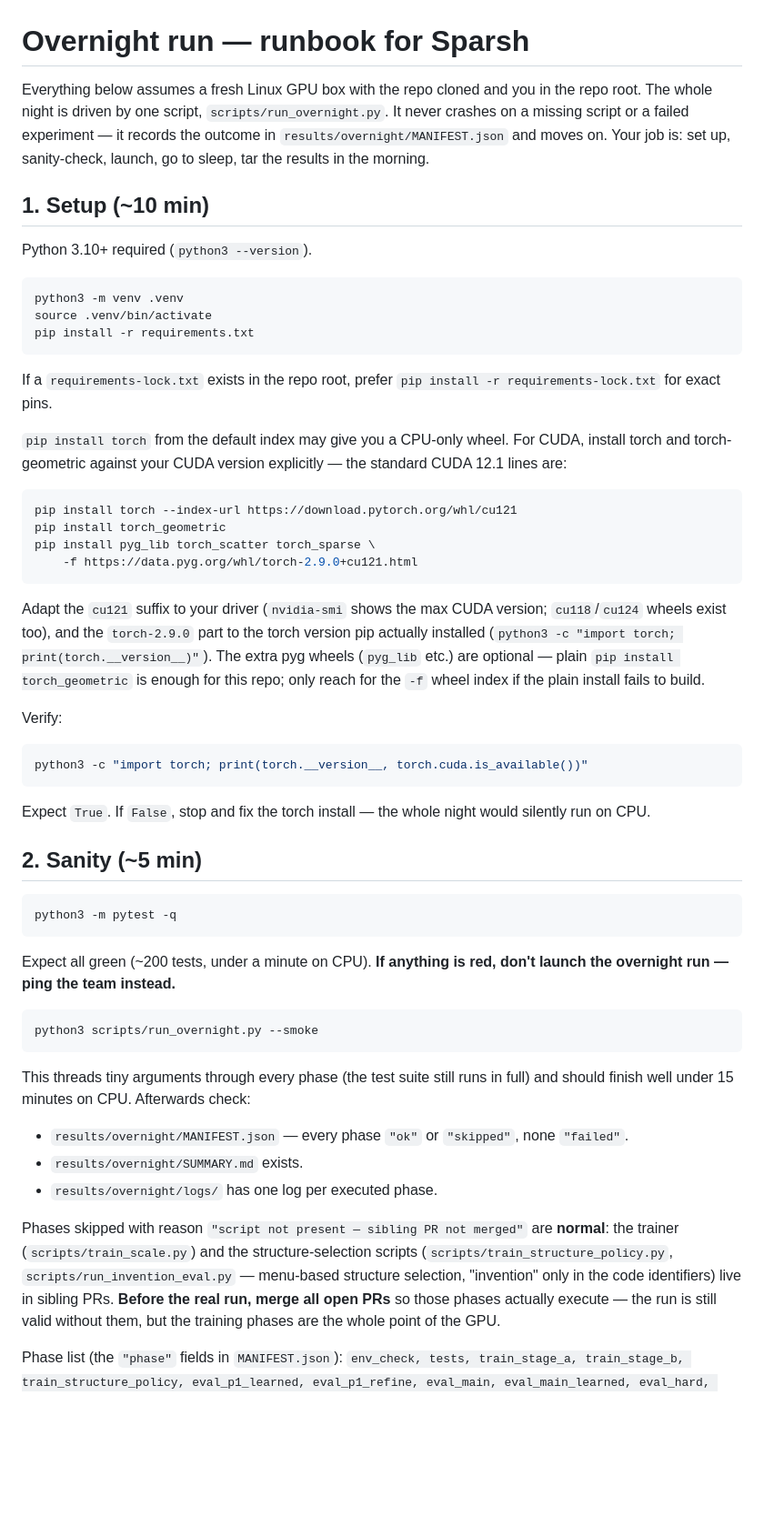
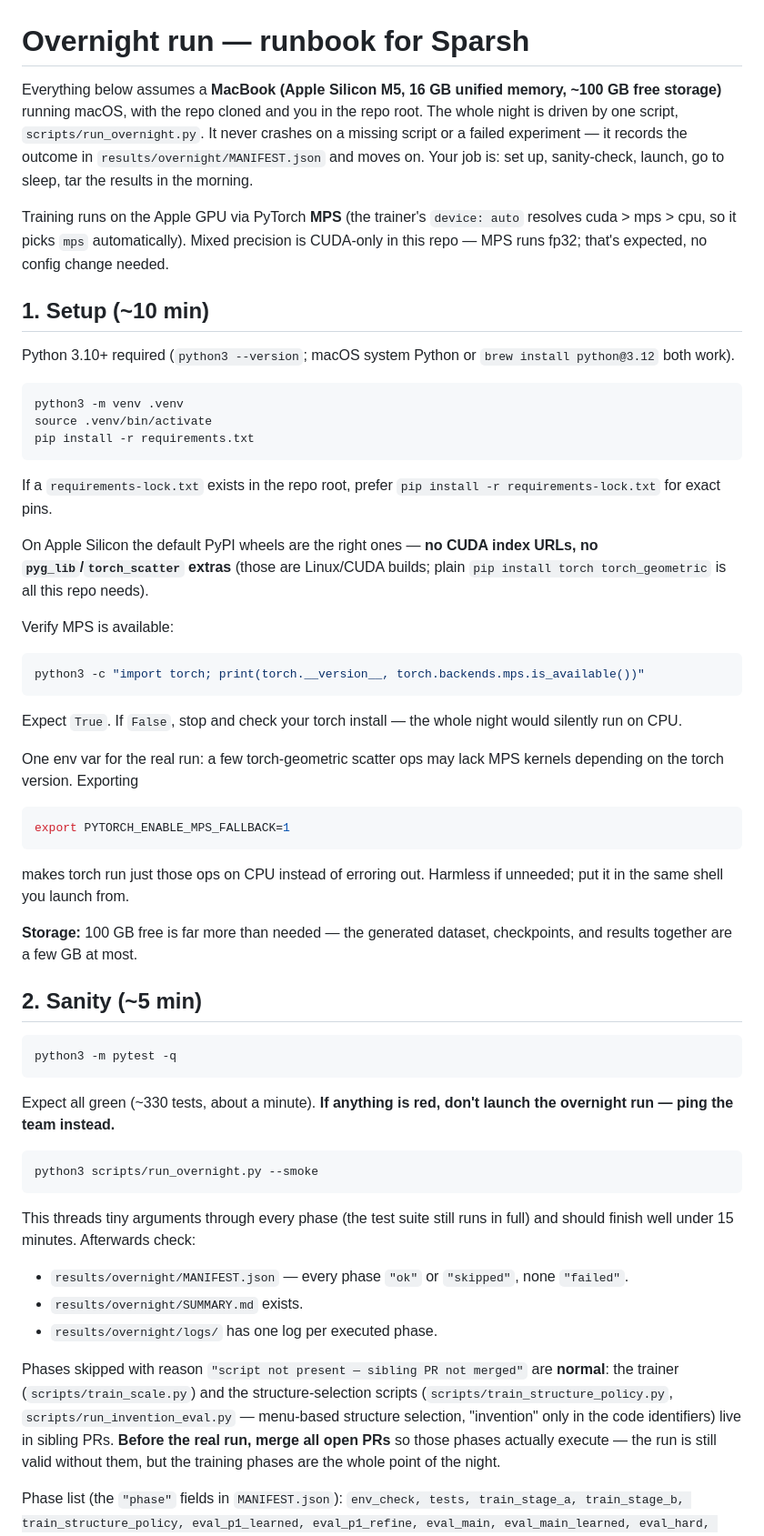
Before and after one commit to saidlaboratory/MARC, a Markdown page: RUNBOOK_SPARSH.md, the part around one of its changes. Shown at 91% size. Rendered like a GitHub page; blank space fills up the shorter version.

````diff
--- a/RUNBOOK_SPARSH.md
+++ b/RUNBOOK_SPARSH.md
@@ -1,15 +1,21 @@
 # Overnight run — runbook for Sparsh
 
-Everything below assumes a fresh Linux GPU box with the repo cloned and you in
-the repo root. The whole night is driven by one script,
-`scripts/run_overnight.py`. It never crashes on a missing script or a failed
-experiment — it records the outcome in `results/overnight/MANIFEST.json` and
-moves on. Your job is: set up, sanity-check, launch, go to sleep, tar the
-results in the morning.
+Everything below assumes a **MacBook (Apple Silicon M5, 16 GB unified memory,
+~100 GB free storage)** running macOS, with the repo cloned and you in the repo
+root. The whole night is driven by one script, `scripts/run_overnight.py`. It
+never crashes on a missing script or a failed experiment — it records the
+outcome in `results/overnight/MANIFEST.json` and moves on. Your job is: set up,
+sanity-check, launch, go to sleep, tar the results in the morning.
+
+Training runs on the Apple GPU via PyTorch **MPS** (the trainer's
+`device: auto` resolves cuda > mps > cpu, so it picks `mps` automatically).
+Mixed precision is CUDA-only in this repo — MPS runs fp32; that's expected, no
+config change needed.
 
 ## 1. Setup (~10 min)
 
-Python 3.10+ required (`python3 --version`).
+Python 3.10+ required (`python3 --version`; macOS system Python or
+`brew install python@3.12` both work).
 
 ```bash
 python3 -m venv .venv
@@ -20,32 +26,31 @@ pip install -r requirements.txt
 If a `requirements-lock.txt` exists in the repo root, prefer
 `pip install -r requirements-lock.txt` for exact pins.
 
-`pip install torch` from the default index may give you a CPU-only wheel. For
-CUDA, install torch and torch-geometric against your CUDA version explicitly —
-the standard CUDA 12.1 lines are:
+On Apple Silicon the default PyPI wheels are the right ones — **no CUDA index
+URLs, no `pyg_lib`/`torch_scatter` extras** (those are Linux/CUDA builds; plain
+`pip install torch torch_geometric` is all this repo needs).
+
+Verify MPS is available:
 
 ```bash
-pip install torch --index-url https://download.pytorch.org/whl/cu121
-pip install torch_geometric
-pip install pyg_lib torch_scatter torch_sparse \
-    -f https://data.pyg.org/whl/torch-2.9.0+cu121.html
+python3 -c "import torch; print(torch.__version__, torch.backends.mps.is_available())"
 ```
 
-Adapt the `cu121` suffix to your driver (`nvidia-smi` shows the max CUDA
-version; `cu118`/`cu124` wheels exist too), and the `torch-2.9.0` part to the
-torch version pip actually installed (`python3 -c "import torch; print(torch.__version__)"`).
-The extra pyg wheels (`pyg_lib` etc.) are optional — plain
-`pip install torch_geometric` is enough for this repo; only reach for the
-`-f` wheel index if the plain install fails to build.
+Expect `True`. If `False`, stop and check your torch install — the whole night
+would silently run on CPU.
 
-Verify:
+One env var for the real run: a few torch-geometric scatter ops may lack MPS
+kernels depending on the torch version. Exporting
 
 ```bash
-python3 -c "import torch; print(torch.__version__, torch.cuda.is_available())"
+export PYTORCH_ENABLE_MPS_FALLBACK=1
 ```
 
-Expect `True`. If `False`, stop and fix the torch install — the whole night
-would silently run on CPU.
+makes torch run just those ops on CPU instead of erroring out. Harmless if
+unneeded; put it in the same shell you launch from.
+
+**Storage:** 100 GB free is far more than needed — the generated dataset,
+checkpoints, and results together are a few GB at most.
 
 ## 2. Sanity (~5 min)
 
@@ -53,15 +58,15 @@ would silently run on CPU.
 python3 -m pytest -q
 ```
 
-Expect all green (~200 tests, under a minute on CPU). **If anything is red,
-don't launch the overnight run — ping the team instead.**
+Expect all green (~330 tests, about a minute). **If anything is red, don't
+launch the overnight run — ping the team instead.**
 
 ```bash
 python3 scripts/run_overnight.py --smoke
 ```
 
 This threads tiny arguments through every phase (the test suite still runs in
-full) and should finish well under 15 minutes on CPU. Afterwards check:
+full) and should finish well under 15 minutes. Afterwards check:
 
 - `results/overnight/MANIFEST.json` — every phase `"ok"` or `"skipped"`, none
   `"failed"`.
@@ -74,7 +79,7 @@ scripts (`scripts/train_structure_policy.py`, `scripts/run_invention_eval.py`
 menu-based structure selection, "invention" only in the code identifiers)
 live in sibling PRs. **Before the real run, merge all open PRs** so those
 phases actually execute — the run is still valid without them, but the training
-phases are the whole point of the GPU.
+phases are the whole point of the night.
 
 Phase list (the `"phase"` fields in `MANIFEST.json`): `env_check, tests,
 train_stage_a, train_stage_b, train_structure_policy, eval_p1_learned,
````
Also changed, not shown: other parts of RUNBOOK_SPARSH.md (+43 -19 lines).
